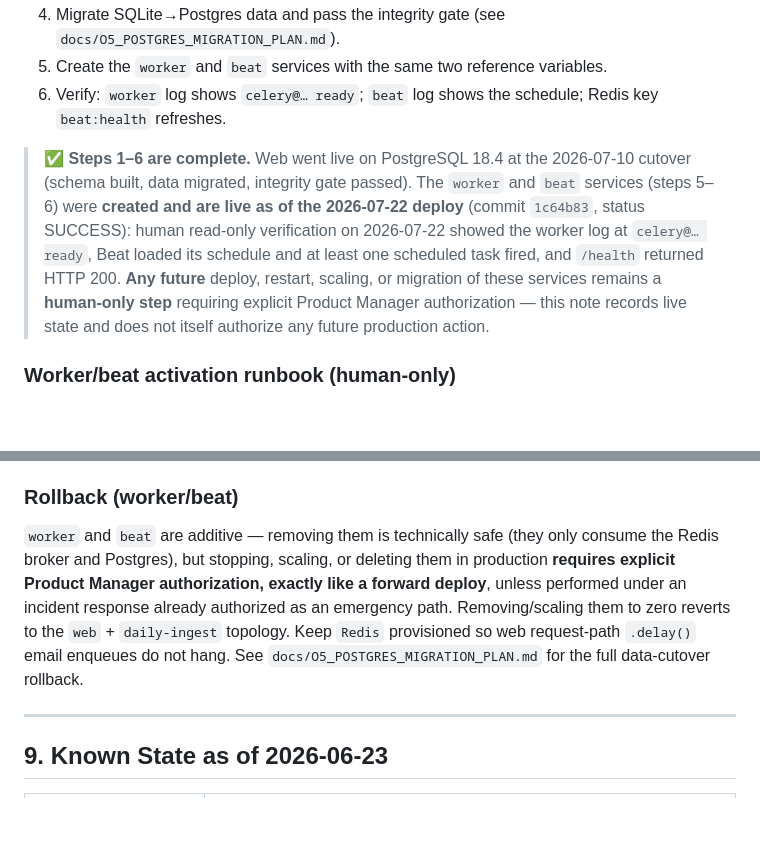
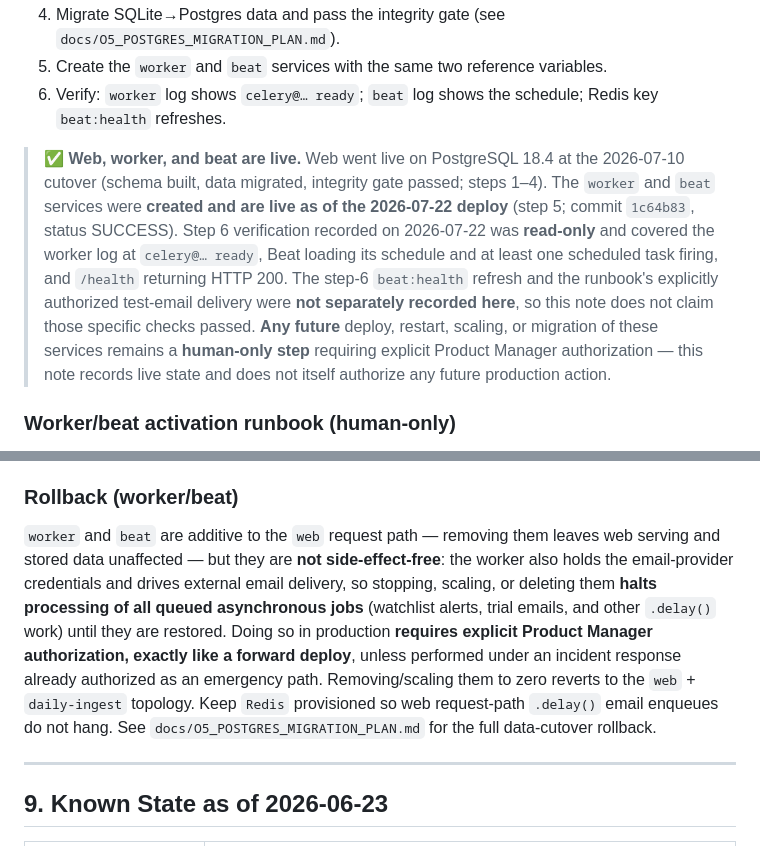
Before and after one commit to mjdr675/government-recompete-monitor-, a Markdown page: docs/DEPLOYMENT.md, 2 parts joined by grey strips. Rendered like a GitHub page; blank space fills up the shorter version.

Commit message:
docs: clarify deployment banner and rollback scope
Co-Authored-By: Claude Opus 4.8 (1M context) <noreply@anthropic.com>

```diff
--- a/docs/DEPLOYMENT.md
+++ b/docs/DEPLOYMENT.md
@@ -356,15 +356,18 @@ set as reference variables on the live services**.
 6. Verify: `worker` log shows `celery@… ready`; `beat` log shows the schedule;
    Redis key `beat:health` refreshes.
 
-> ✅ **Steps 1–6 are complete.** Web went live on PostgreSQL 18.4 at the 2026-07-10
-> cutover (schema built, data migrated, integrity gate passed). The `worker` and
-> `beat` services (steps 5–6) were **created and are live as of the 2026-07-22
-> deploy** (commit `1c64b83`, status SUCCESS): human read-only verification on
-> 2026-07-22 showed the worker log at `celery@… ready`, Beat loaded its schedule and
-> at least one scheduled task fired, and `/health` returned HTTP 200. **Any future**
-> deploy, restart, scaling, or migration of these services remains a **human-only
-> step** requiring explicit Product Manager authorization — this note records live
-> state and does not itself authorize any future production action.
+> ✅ **Web, worker, and beat are live.** Web went live on PostgreSQL 18.4 at the
+> 2026-07-10 cutover (schema built, data migrated, integrity gate passed; steps 1–4).
+> The `worker` and `beat` services were **created and are live as of the 2026-07-22
+> deploy** (step 5; commit `1c64b83`, status SUCCESS). Step 6 verification recorded on
+> 2026-07-22 was **read-only** and covered the worker log at `celery@… ready`, Beat
+> loading its schedule and at least one scheduled task firing, and `/health` returning
+> HTTP 200. The step-6 `beat:health` refresh and the runbook's explicitly authorized
+> test-email delivery were **not separately recorded here**, so this note does not
+> claim those specific checks passed. **Any future** deploy, restart, scaling, or
+> migration of these services remains a **human-only step** requiring explicit Product
+> Manager authorization — this note records live state and does not itself authorize
+> any future production action.
 
 ### Worker/beat activation runbook (human-only)
 
@@ -439,13 +442,16 @@ point-in-time recovery for Postgres is accepted until a plan upgrade; do not blo
 this work on Railway Pro backups.
 
 ### Rollback (worker/beat)
-`worker` and `beat` are additive — removing them is technically safe (they only consume
-the Redis broker and Postgres), but stopping, scaling, or deleting them in production
-**requires explicit Product Manager authorization, exactly like a forward deploy**,
-unless performed under an incident response already authorized as an emergency path.
-Removing/scaling them to zero reverts to the `web` + `daily-ingest` topology. Keep
-`Redis` provisioned so web request-path `.delay()` email enqueues do not hang. See
-`docs/O5_POSTGRES_MIGRATION_PLAN.md` for the full data-cutover rollback.
+`worker` and `beat` are additive to the `web` request path — removing them leaves web
+serving and stored data unaffected — but they are **not side-effect-free**: the worker
+also holds the email-provider credentials and drives external email delivery, so
+stopping, scaling, or deleting them **halts processing of all queued asynchronous jobs**
+(watchlist alerts, trial emails, and other `.delay()` work) until they are restored.
+Doing so in production **requires explicit Product Manager authorization, exactly like a
+forward deploy**, unless performed under an incident response already authorized as an
+emergency path. Removing/scaling them to zero reverts to the `web` + `daily-ingest`
+topology. Keep `Redis` provisioned so web request-path `.delay()` email enqueues do not
+hang. See `docs/O5_POSTGRES_MIGRATION_PLAN.md` for the full data-cutover rollback.
 
 ---
 
```
Also changed, not shown: docs/O5_POSTGRES_MIGRATION_PLAN.md (+3 -1 lines).
